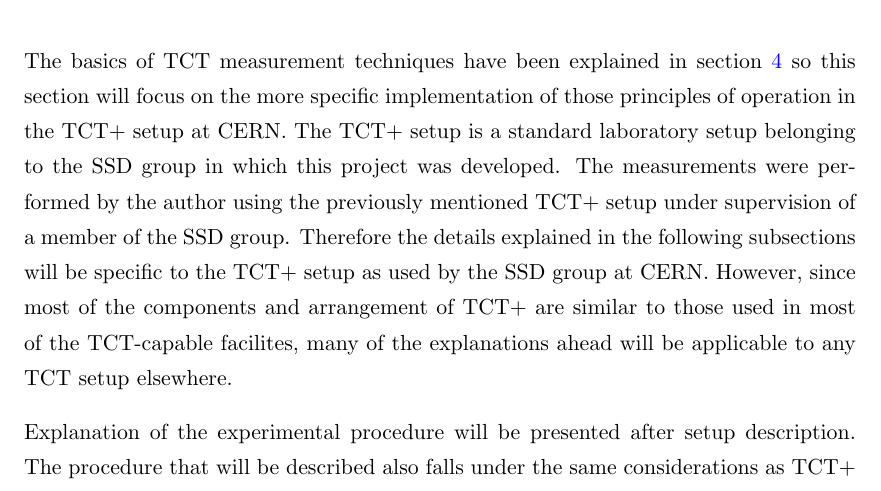
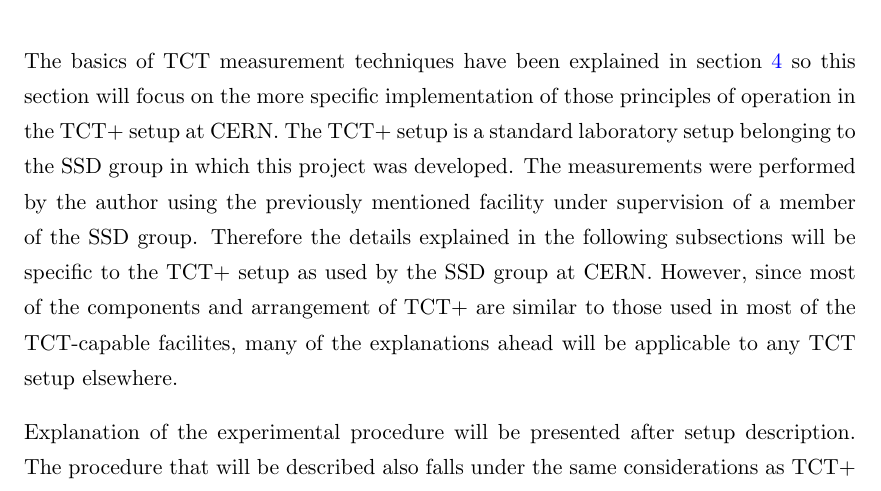
Before and after one commit to AlGepe/TFG, a LaTeX thesis (GraduateThesis.tex, which reads Chapters/Chapter6.tex): part of page 33 of 39, cut so that both start at the same text. Compiled offline with pdfLaTeX.

Commit message:
fixed TCT+ repetition, sorta

```diff
--- a/Chapters/Chapter6.tex
+++ b/Chapters/Chapter6.tex
@@ -13,7 +13,7 @@ In the following sections an extended description of the experimental setup and
 \section{Experimental procedure} % (fold)
 \label{sec:future_improvements}
 
-The basics of TCT measurement techniques have been explained in section \ref{sec:tct} so this section will focus on the more specific implementation of those principles of operation in the TCT+ setup at CERN. The TCT+ setup is a standard laboratory setup belonging to the SSD group in which this project was developed. The measurements were performed by the author using the previously mentioned TCT+ setup under supervision of a member of the SSD group. Therefore the details explained in the following subsections will be specific to the TCT+ setup as used by the SSD group at CERN. However, since most of the components and arrangement of TCT+ are similar to those used in most of the TCT-capable facilites, many of the explanations ahead will be applicable to any TCT setup elsewhere.
+The basics of TCT measurement techniques have been explained in section \ref{sec:tct} so this section will focus on the more specific implementation of those principles of operation in the TCT+ setup at CERN. The TCT+ setup is a standard laboratory setup belonging to the SSD group in which this project was developed. The measurements were performed by the author using the previously mentioned facility under supervision of a member of the SSD group. Therefore the details explained in the following subsections will be specific to the TCT+ setup as used by the SSD group at CERN. However, since most of the components and arrangement of TCT+ are similar to those used in most of the TCT-capable facilites, many of the explanations ahead will be applicable to any TCT setup elsewhere.
 
 Explanation of the experimental procedure will be presented after setup description. The procedure that will be described also falls under the same considerations as TCT+ setup, since it will also be specific to the particular measurement performed for this project but will be applicable for any TCT measurement almost entirely.
 
```
